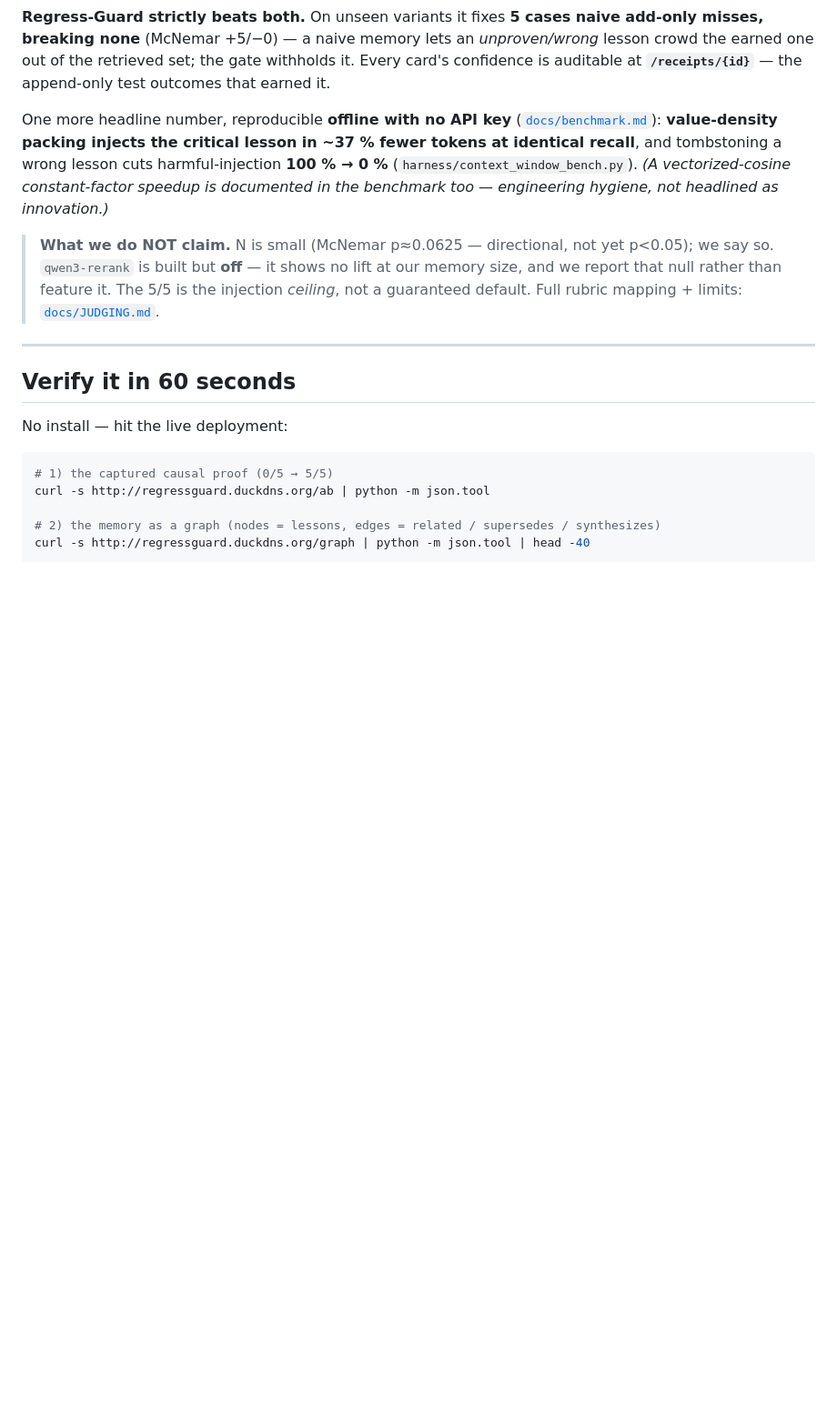
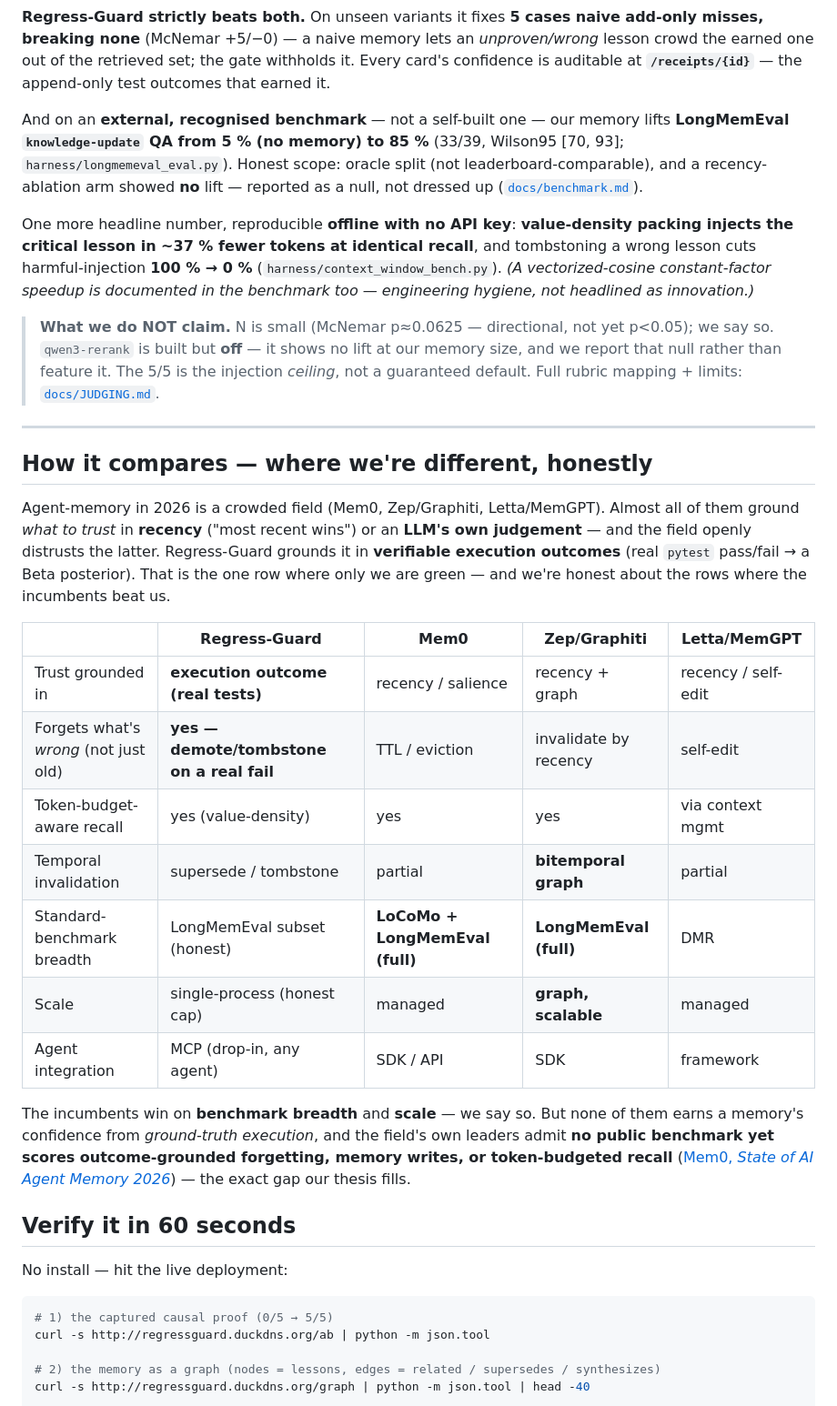
Before and after one commit to NEO849/qwen-memory-agent, a Markdown page: README.md, the part around the change. Shown at 91% size. Rendered like a GitHub page; blank space fills up the shorter version.

```diff
--- a/README.md
+++ b/README.md
@@ -134,7 +134,12 @@ misses, breaking none** (McNemar +5/−0) — a naive memory lets an *unproven/w
 the earned one out of the retrieved set; the gate withholds it. Every card's confidence is
 auditable at **`/receipts/{id}`** — the append-only test outcomes that earned it.
 
-One more headline number, reproducible **offline with no API key** ([`docs/benchmark.md`](docs/benchmark.md)):
+And on an **external, recognised benchmark** — not a self-built one — our memory lifts
+**LongMemEval `knowledge-update` QA from 5 % (no memory) to 85 %** (33/39, Wilson95 [70, 93];
+`harness/longmemeval_eval.py`). Honest scope: oracle split (not leaderboard-comparable), and a
+recency-ablation arm showed **no** lift — reported as a null, not dressed up ([`docs/benchmark.md`](docs/benchmark.md)).
+
+One more headline number, reproducible **offline with no API key**:
 **value-density packing injects the critical lesson in ~37 % fewer tokens at identical recall**, and
 tombstoning a wrong lesson cuts harmful-injection **100 % → 0 %** (`harness/context_window_bench.py`).
 *(A vectorized-cosine constant-factor speedup is documented in the benchmark too — engineering hygiene, not headlined as innovation.)*
@@ -145,6 +150,30 @@ tombstoning a wrong lesson cuts harmful-injection **100 % → 0 %** (`harness/co
 > Full rubric mapping + limits: [`docs/JUDGING.md`](docs/JUDGING.md).
 
 ---
+
+## How it compares — where we're different, honestly
+
+Agent-memory in 2026 is a crowded field (Mem0, Zep/Graphiti, Letta/MemGPT). Almost all of them
+ground *what to trust* in **recency** ("most recent wins") or an **LLM's own judgement** — and the
+field openly distrusts the latter. Regress-Guard grounds it in **verifiable execution outcomes**
+(real `pytest` pass/fail → a Beta posterior). That is the one row where only we are green — and we're
+honest about the rows where the incumbents beat us.
+
+| | **Regress-Guard** | Mem0 | Zep/Graphiti | Letta/MemGPT |
+|---|---|---|---|---|
+| Trust grounded in | **execution outcome (real tests)** | recency / salience | recency + graph | recency / self-edit |
+| Forgets what's *wrong* (not just old) | **yes — demote/tombstone on a real fail** | TTL / eviction | invalidate by recency | self-edit |
+| Token-budget-aware recall | yes (value-density) | yes | yes | via context mgmt |
+| Temporal invalidation | supersede / tombstone | partial | **bitemporal graph** | partial |
+| Standard-benchmark breadth | LongMemEval subset (honest) | **LoCoMo + LongMemEval (full)** | **LongMemEval (full)** | DMR |
+| Scale | single-process (honest cap) | managed | **graph, scalable** | managed |
+| Agent integration | MCP (drop-in, any agent) | SDK / API | SDK | framework |
+
+The incumbents win on **benchmark breadth** and **scale** — we say so. But none of them earns a
+memory's confidence from *ground-truth execution*, and the field's own leaders admit **no public
+benchmark yet scores outcome-grounded forgetting, memory writes, or token-budgeted recall**
+([Mem0, *State of AI Agent Memory 2026*](https://mem0.ai/blog/ai-memory-benchmarks-in-2026)) — the
+exact gap our thesis fills.
 
 ## Verify it in 60 seconds
 
```
Also changed, not shown: docs/JUDGING.md (+5 -0 lines), docs/benchmark.md (+28 -0 lines).
